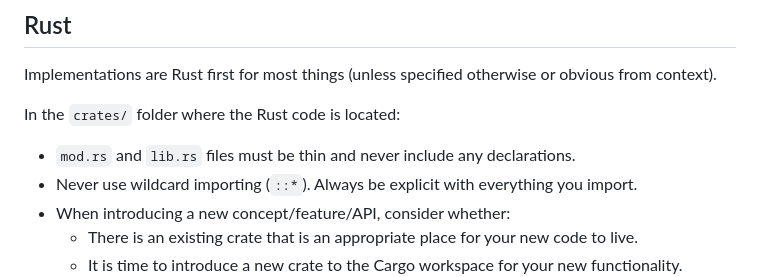
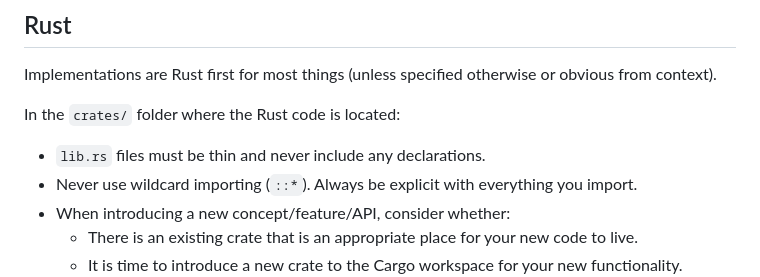
Before and after one commit to lejmer/janiform, a Markdown page: AGENTS.md, the part around the change. Rendered like a GitHub page.

```diff
--- a/AGENTS.md
+++ b/AGENTS.md
@@ -80,7 +80,7 @@ Implementations are Rust first for most things (unless specified otherwise or ob
 
 In the `crates/` folder where the Rust code is located:
 
-- `mod.rs` and `lib.rs` files must be thin and never include any declarations.
+- `lib.rs` files must be thin and never include any declarations.
 - Never use wildcard importing (`::*`). Always be explicit with everything you import.
 - When introducing a new concept/feature/API, consider whether:
   - There is an existing crate  that is an appropriate place for your new code to live.
```
